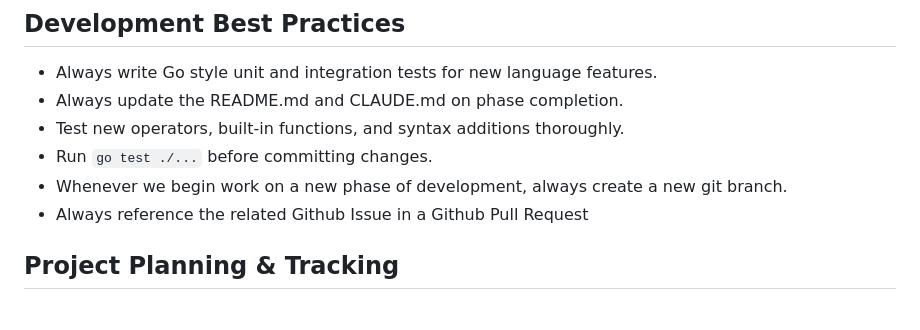
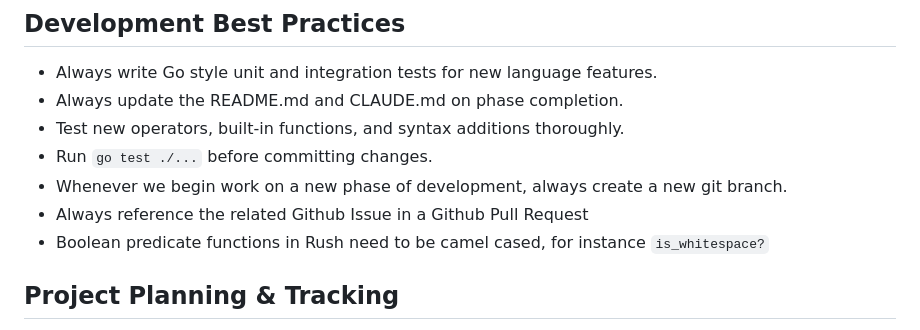
Before and after one commit to zhubert/rush, a Markdown page: CLAUDE.md, the part around one of its changes. Drawn GitHub-style.

Commit message:
docs: Add boolean predicate function naming convention
Add note about camel casing for boolean predicate functions in Rush,
following the pattern `is_whitespace?`.

🤖 Generated with [Claude Code](https://claude.ai/code)

Co-Authored-By: Claude <noreply@anthropic.com>

```diff
--- a/CLAUDE.md
+++ b/CLAUDE.md
@@ -8,6 +8,7 @@
 - Run `go test ./...` before committing changes.
 - Whenever we begin work on a new phase of development, always create a new git branch.
 - Always reference the related Github Issue in a Github Pull Request
+- Boolean predicate functions in Rush need to be camel cased, for instance `is_whitespace?`
 
 ## Project Planning & Tracking
 
```
Also changed, not shown: other parts of CLAUDE.md (+1 -0 lines).
